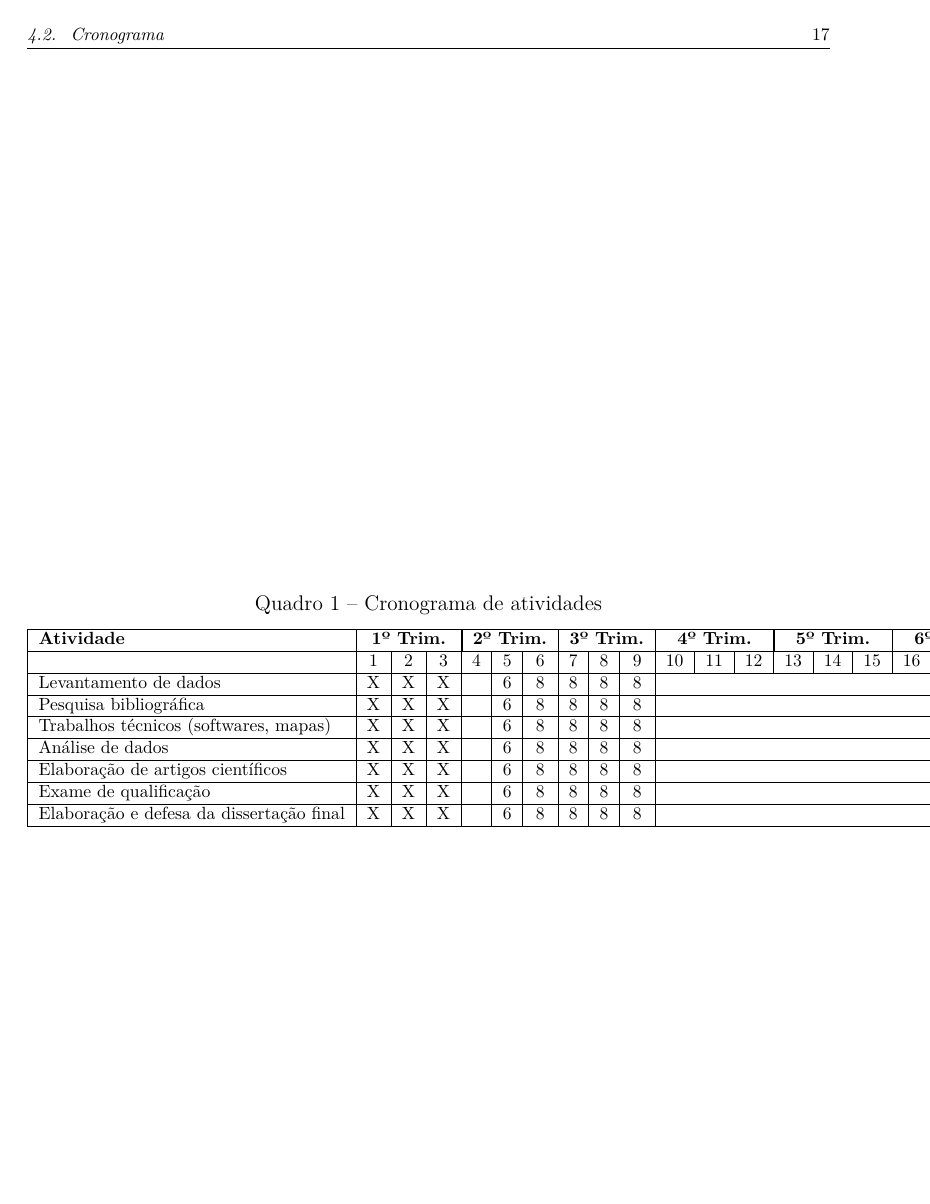
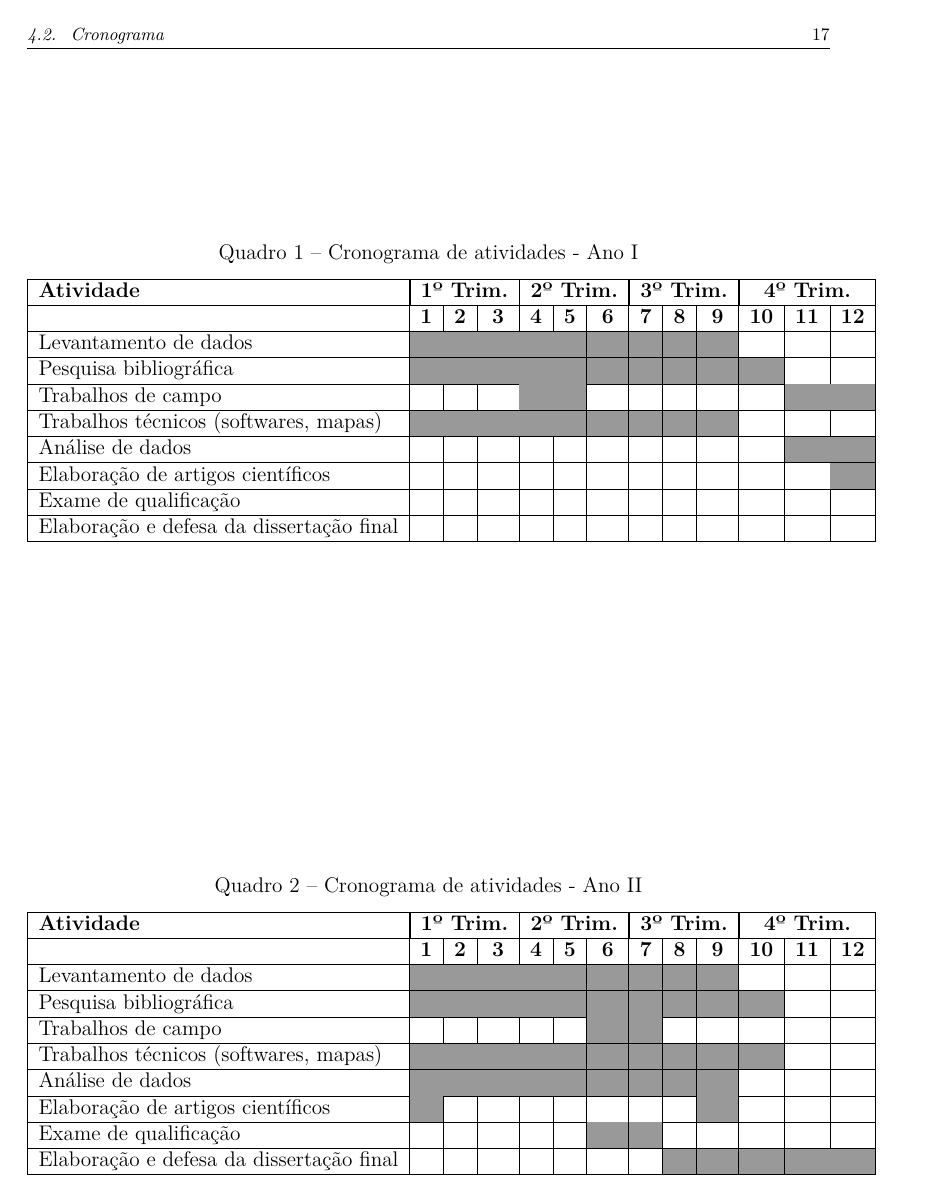
Before and after one commit to eliassouza/mestrado, a LaTeX thesis (projeto/projeto.tex, which reads projeto/proposta.tex, projeto/quadro_cronograma.tex): page 17 of 20. Compiled offline with pdfLaTeX.

Commit message:
corrigindo proposta

```diff
--- a/projeto/projeto.tex
+++ b/projeto/projeto.tex
@@ -30,6 +30,7 @@
 \usepackage{color}		% Controle das cores
 \usepackage{graphicx}		% Inclusão de gráficos
 \usepackage{booktabs}
+\usepackage{colortbl}
 % ---
 
 % ---
@@ -102,9 +103,9 @@ Instituto de Geociências
 \hypersetup{
     	%pagebackref=true,
 	pdftitle={\@title},
-	pdfauthor={\@author},
+	pdfauthor={Elias Lima de Souza},
     	pdfsubject={\imprimirpreambulo},
-        pdfcreator={LaTeX with abnTeX2},
+     pdfcreator={Elias Lima de Souza},
 	pdfkeywords={abnt}{latex}{abntex}{abntex2}{projeto de pesquisa},
 	colorlinks=true,       		% false: boxed links; true: colored links
     	linkcolor=blue,          	% color of internal links
--- a/projeto/proposta.tex
+++ b/projeto/proposta.tex
@@ -37,38 +33 @@ O cronograma prevê 24 meses de atividades, dispostas conforme o quadro abaixo:
-\end{figure}
-
-\begin{quadro}[!htbp]
-\ABNTEXfontereduzida
-\caption[Cronograma]{Cronograma de atividades}
-
-\begin{tabular}{|l |c|c|c |c|c|c |c|c|c |c|c|c |c|c|c |c|c|c |c|c|c |c|c|c|}
-
-\hline
-\textbf{Atividade} &  \multicolumn{3}{|c|}{\textbf{1º Trim.}} & \multicolumn{3}{|c|}{\textbf{2º Trim.}} & \multicolumn{3}{|c|}{\textbf{3º Trim.}} & \multicolumn{3}{|c|}{\textbf{4º Trim.}} & \multicolumn{3}{|c|}{\textbf{5º Trim.}} & \multicolumn{3}{|c|}{\textbf{6º Trim.}} & \multicolumn{3}{|c|}{\textbf{7º Trim.}} & \multicolumn{3}{|c|}{\textbf{8º Trim.}}\\
-
-\hline
-{}  &  1 & 2  & 3  & 4  & 5  & 6  & 7  & 8  & 9  & 10  & 11  & 12  & 13  & 14  & 15  & 16  & 17  & 18  & 19  & 20  & 21 & 22 & 23 & 24 \\
-
-\hline
-Levantamento de dados  &  X & X & X & {}  & 6 & 8 & 8 & 8 & 8\\
-
-\hline
-Pesquisa bibliográfica  &  X & X & X & {}  & 6 & 8 & 8 & 8 & 8\\
-
-\hline
-Trabalhos técnicos (softwares, mapas)  &  X & X & X & {}  & 6 & 8 & 8 & 8 & 8\\
-
-\hline
-Análise de dados  &  X & X & X & {}  & 6 & 8 & 8 & 8 & 8\\
-
-\hline
-Elaboração de artigos científicos  &  X & X & X & {}  & 6 & 8 & 8 & 8 & 8\\
-
-\hline
-Exame de qualificação  &  X & X & X & {}  & 6 & 8 & 8 & 8 & 8\\
-
-\hline
-Elaboração e defesa da dissertação final  &  X & X & X & {}  & 6 & 8 & 8 & 8 & 8\\
-
-\hline
-\end{tabular}
-\end{quadro}
+\input{quadro_cronograma.tex}
--- /dev/null
+++ b/projeto/quadro_cronograma.tex
@@ -0,0 +1,80 @@
+\begin{quadro}[!htbp]
+\caption[CronogramaI]{Cronograma de atividades - Ano I}
+
+\begin{tabular}{|l |c|c|c |c|c|c |c|c|c |c|c|c|}
+
+\hline
+\textbf{Atividade} &  \multicolumn{3}{|c|}{\textbf{1º Trim.}} & \multicolumn{3}{|c|}{\textbf{2º Trim.}} & \multicolumn{3}{|c|}{\textbf{3º Trim.}} & \multicolumn{3}{|c|}{\textbf{4º Trim.}} \\
+
+\hline
+{}  &  \textbf{1} &  \textbf{2}  &  \textbf{3}  &  \textbf{4}  &  \textbf{5}  &  \textbf{6}  &  \textbf{7}  &  \textbf{8}  &  \textbf{9}  &  \textbf{10}  &  \textbf{11}  &  \textbf{12}  \\
+
+\hline
+Levantamento de dados  & \cellcolor[gray]{0.6} & \cellcolor[gray]{0.6} & \cellcolor[gray]{0.6} & \cellcolor[gray]{0.6}  & \cellcolor[gray]{0.6} & \cellcolor[gray]{0.6} & \cellcolor[gray]{0.6} & \cellcolor[gray]{0.6} & \cellcolor[gray]{0.6} & {} & {} & {} \\
+
+\hline
+Pesquisa bibliográfica  &  \cellcolor[gray]{0.6} & \cellcolor[gray]{0.6} & \cellcolor[gray]{0.6} & \cellcolor[gray]{0.6}  & \cellcolor[gray]{0.6} & \cellcolor[gray]{0.6} & \cellcolor[gray]{0.6} & \cellcolor[gray]{0.6} & \cellcolor[gray]{0.6} & \cellcolor[gray]{0.6} & {} & {} \\
+
+\hline
+Trabalhos de campo  &  {} & {} & {} & \cellcolor[gray]{0.6}  & \cellcolor[gray]{0.6} & {} & {} & {} & {} & {} &  \cellcolor[gray]{0.6} &  \cellcolor[gray]{0.6} \\
+
+\hline
+Trabalhos técnicos (softwares, mapas) & \cellcolor[gray]{0.6} & \cellcolor[gray]{0.6} & \cellcolor[gray]{0.6} & \cellcolor[gray]{0.6}  & \cellcolor[gray]{0.6} & \cellcolor[gray]{0.6} & \cellcolor[gray]{0.6} & \cellcolor[gray]{0.6} & \cellcolor[gray]{0.6} & {} & {} & {} \\
+
+\hline
+Análise de dados  & {} & {} & {} & {} & {} & {} & {} & {} & {} & {} & \cellcolor[gray]{0.6} & \cellcolor[gray]{0.6}\\
+
+\hline
+Elaboração de artigos científicos & {} & {} & {} & {} & {} & {} & {} & {} & {} & {} & {} & \cellcolor[gray]{0.6}\\
+
+\hline
+Exame de qualificação & {} & {} & {} & {} & {} & {} & {} & {} & {} & {} & {} & {}\\
+
+\hline
+Elaboração e defesa da dissertação final & {} & {} & {} & {} & {} & {} & {} & {} & {} & {} & {} & {}\\
+
+\hline
+\end{tabular}
+\label{qd:cronoI}
+\end{quadro}
+
+
+\begin{quadro}[!htbp]
+\caption[CronogramaII]{Cronograma de atividades - Ano II}
+
+\begin{tabular}{|l |c|c|c |c|c|c |c|c|c |c|c|c|}
+
+\hline
+\textbf{Atividade} &  \multicolumn{3}{|c|}{\textbf{1º Trim.}} & \multicolumn{3}{|c|}{\textbf{2º Trim.}} & \multicolumn{3}{|c|}{\textbf{3º Trim.}} & \multicolumn{3}{|c|}{\textbf{4º Trim.}} \\
+
+\hline
+{}  &  \textbf{1} &  \textbf{2}  &  \textbf{3}  &  \textbf{4}  &  \textbf{5}  &  \textbf{6}  &  \textbf{7}  &  \textbf{8}  &  \textbf{9}  &  \textbf{10}  &  \textbf{11}  &  \textbf{12}  \\
+
+\hline
+Levantamento de dados  & \cellcolor[gray]{0.6} & \cellcolor[gray]{0.6} & \cellcolor[gray]{0.6} & \cellcolor[gray]{0.6}  & \cellcolor[gray]{0.6} & \cellcolor[gray]{0.6} & \cellcolor[gray]{0.6} & \cellcolor[gray]{0.6} & \cellcolor[gray]{0.6} & {} & {} & {} \\
+
+\hline
+Pesquisa bibliográfica  &  \cellcolor[gray]{0.6} & \cellcolor[gray]{0.6} & \cellcolor[gray]{0.6} & \cellcolor[gray]{0.6}  & \cellcolor[gray]{0.6} & \cellcolor[gray]{0.6} & \cellcolor[gray]{0.6} & \cellcolor[gray]{0.6} & \cellcolor[gray]{0.6} & \cellcolor[gray]{0.6} & {} & {} \\
+
+\hline
+Trabalhos de campo  &  {} & {} & {} & {} & {} & \cellcolor[gray]{0.6} & \cellcolor[gray]{0.6} & {} & {} & {} &  {} & {}  \\
+
+\hline
+Trabalhos técnicos (softwares, mapas) & \cellcolor[gray]{0.6} & \cellcolor[gray]{0.6} & \cellcolor[gray]{0.6} & \cellcolor[gray]{0.6}  & \cellcolor[gray]{0.6} & \cellcolor[gray]{0.6} & \cellcolor[gray]{0.6} & \cellcolor[gray]{0.6} & \cellcolor[gray]{0.6} & \cellcolor[gray]{0.6} & {} & {} \\
+
+\hline
+Análise de dados  & \cellcolor[gray]{0.6} & \cellcolor[gray]{0.6} & \cellcolor[gray]{0.6} & \cellcolor[gray]{0.6} & \cellcolor[gray]{0.6} & \cellcolor[gray]{0.6} & \cellcolor[gray]{0.6} & \cellcolor[gray]{0.6} &  \cellcolor[gray]{0.6} & {} & {} & {}\\
+
+\hline
+Elaboração de artigos científicos & \cellcolor[gray]{0.6} & {} & {} & {} & {} & {} & {} & {} & \cellcolor[gray]{0.6} & {} & {} & {}\\
+
+\hline
+Exame de qualificação & {} & {} & {} & {} & {} & \cellcolor[gray]{0.6} & \cellcolor[gray]{0.6} & {} & {} & {} & {} & {}\\
+
+\hline
+Elaboração e defesa da dissertação final & {} & {} & {} & {} & {} & {} & {} & \cellcolor[gray]{0.6} & \cellcolor[gray]{0.6} & \cellcolor[gray]{0.6} & \cellcolor[gray]{0.6} & \cellcolor[gray]{0.6}\\
+
+\hline
+\end{tabular}
+\label{qd:cronoII}
+\end{quadro}
```
Also changed, not shown: projeto/projeto.pdf, projeto/proposta.tex (18 more changed lines).
